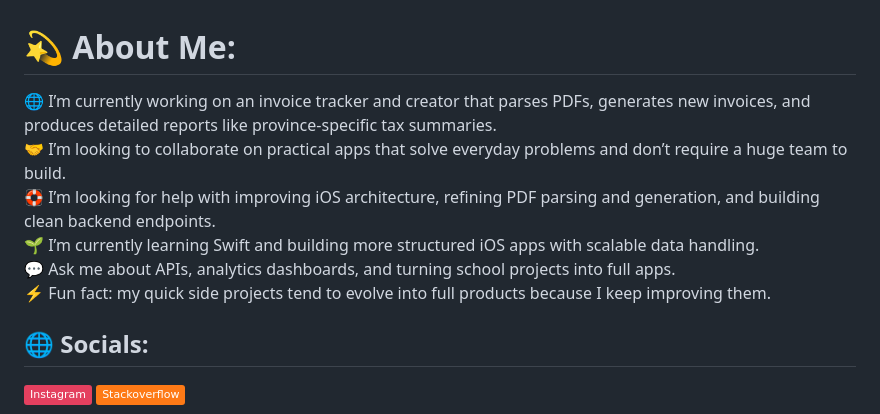
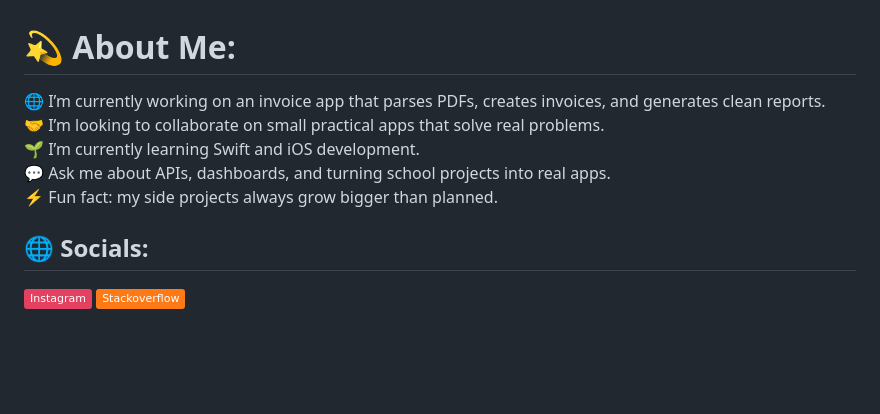
Before and after one commit to metergames/metergames, a Markdown page: README.md, the part around the change. GitHub-like rendering; badges without logos; blank space fills up the shorter version.

Commit message:
Revise README to simplify about me description

```diff
--- a/README.md
+++ b/README.md
@@ -1,5 +1,5 @@
 # 💫 About Me:
-🌐 I’m currently working on an invoice tracker and creator that parses PDFs, generates new invoices, and produces detailed reports like province-specific tax summaries.<br>🤝 I’m looking to collaborate on practical apps that solve everyday problems and don’t require a huge team to build.<br>🛟 I’m looking for help with improving iOS architecture, refining PDF parsing and generation, and building clean backend endpoints.<br>🌱 I’m currently learning Swift and building more structured iOS apps with scalable data handling.<br>💬 Ask me about APIs, analytics dashboards, and turning school projects into full apps.<br>⚡ Fun fact: my quick side projects tend to evolve into full products because I keep improving them.
+🌐 I’m currently working on an invoice app that parses PDFs, creates invoices, and generates clean reports.<br>🤝 I’m looking to collaborate on small practical apps that solve real problems.<br>🌱 I’m currently learning Swift and iOS development.<br>💬 Ask me about APIs, dashboards, and turning school projects into real apps.<br>⚡ Fun fact: my side projects always grow bigger than planned.
 
 
 ## 🌐 Socials:
```
